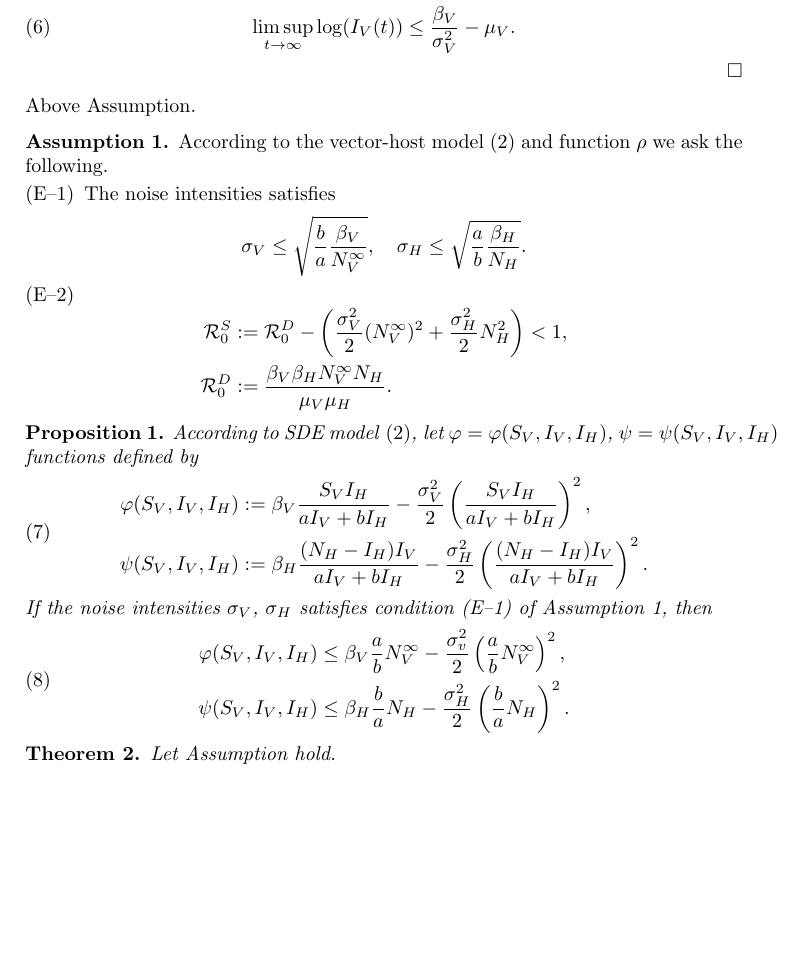
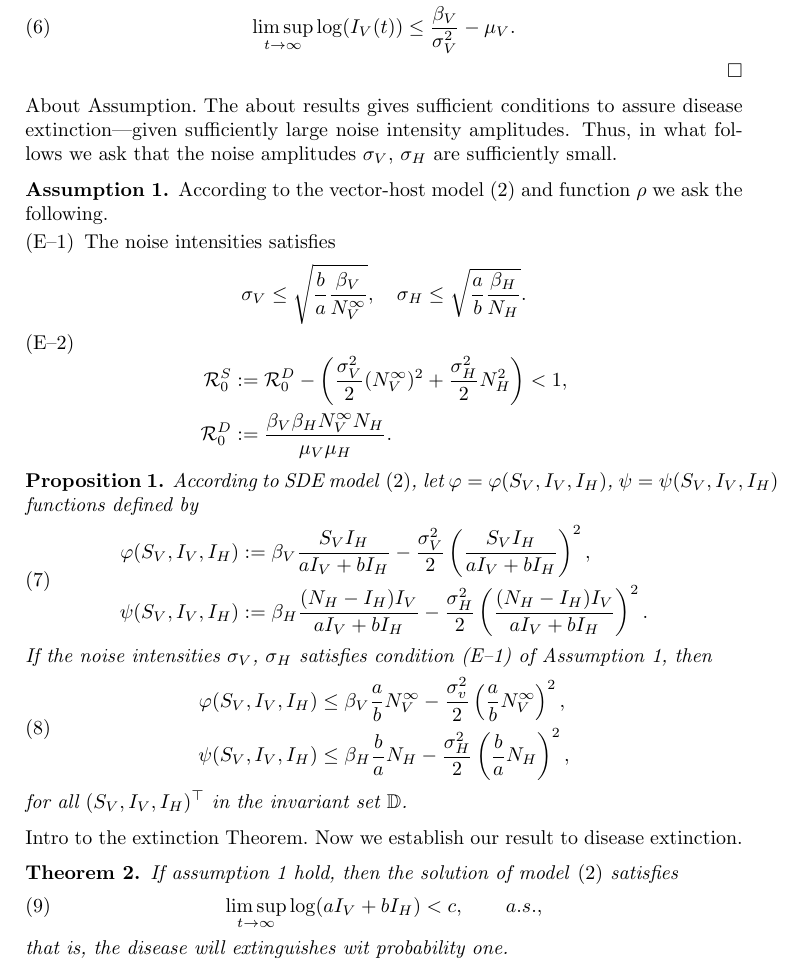
Before and after one commit to SaulDiazInfante/Threshold-behavior-of-a-stochastic-vector-host-model, a LaTeX paper (main.tex): part of page 2 of 2, cut so that both start at the same text, the shorter picture padded with empty space. Compiled offline with pdfLaTeX.

Commit message:
commit with comments about extinction by noise.

```diff
--- a/main.tex
+++ b/main.tex
@@ -5,6 +5,7 @@
 \usepackage{enumerate}
 \usepackage{cleveref}
 \usepackage{proba}
+\usepackage{cleveref}
 \theoremstyle{plain}
 \newtheorem{theorem}{Theorem}
 \newtheorem{proposition}{Proposition}
@@ -170,8 +171,11 @@
 %
 %
 %
-    \paragraph{Above Assumption}
-
+    \paragraph{About Assumption}
+    The about results gives sufficient conditions to assure
+    disease extinction\textemdash given sufficiently large noise intensity
+    amplitudes. Thus, in what follows we ask that the noise amplitudes
+    $\sigma_V$, $\sigma_H$ are sufficiently small.
     \begin{assumption}\label{ass:extintion}
         According to the vector-host model \eqref{eqn:sto_vector_host} and
         function
@@ -256,20 +260,27 @@
                       \beta_H \frac{b}{a} N_H - \frac{\sigma_H ^ 2}{2}
                       \left(
                           \frac{b}{a} N_H
-                      \right) ^ 2 .
+                      \right) ^ 2,
                 \end{aligned}
             \end{equation}
+        for all $(S_V, I_V, I_H)^{\top}$ in the invariant set $\mathbb{D}$.
         \end{proposition}
-%
-%
-
-
 %
 %
 %
 %
+%
+%
+    \paragraph{Intro to the extinction Theorem}
+    Now we establish our result to disease extinction.
     \begin{theorem}
-            Let Assumption hold.
+        If \cref{ass:extintion} hold, then the solution of model
+        \eqref{eqn:sto_vector_host} satisfies
+        \begin{equation}
+            \limsup_{t \to \infty}
+                \log(aI_V + b I_H) < c , \qquad a.s.,
+        \end{equation}
+    that is, the disease will extinguishes wit probability one.
     \end{theorem}
 %\bibliographystyle{alpha}
 %\bibliography{document}
```
Lines whose indentation alone changed are shown as unchanged.
